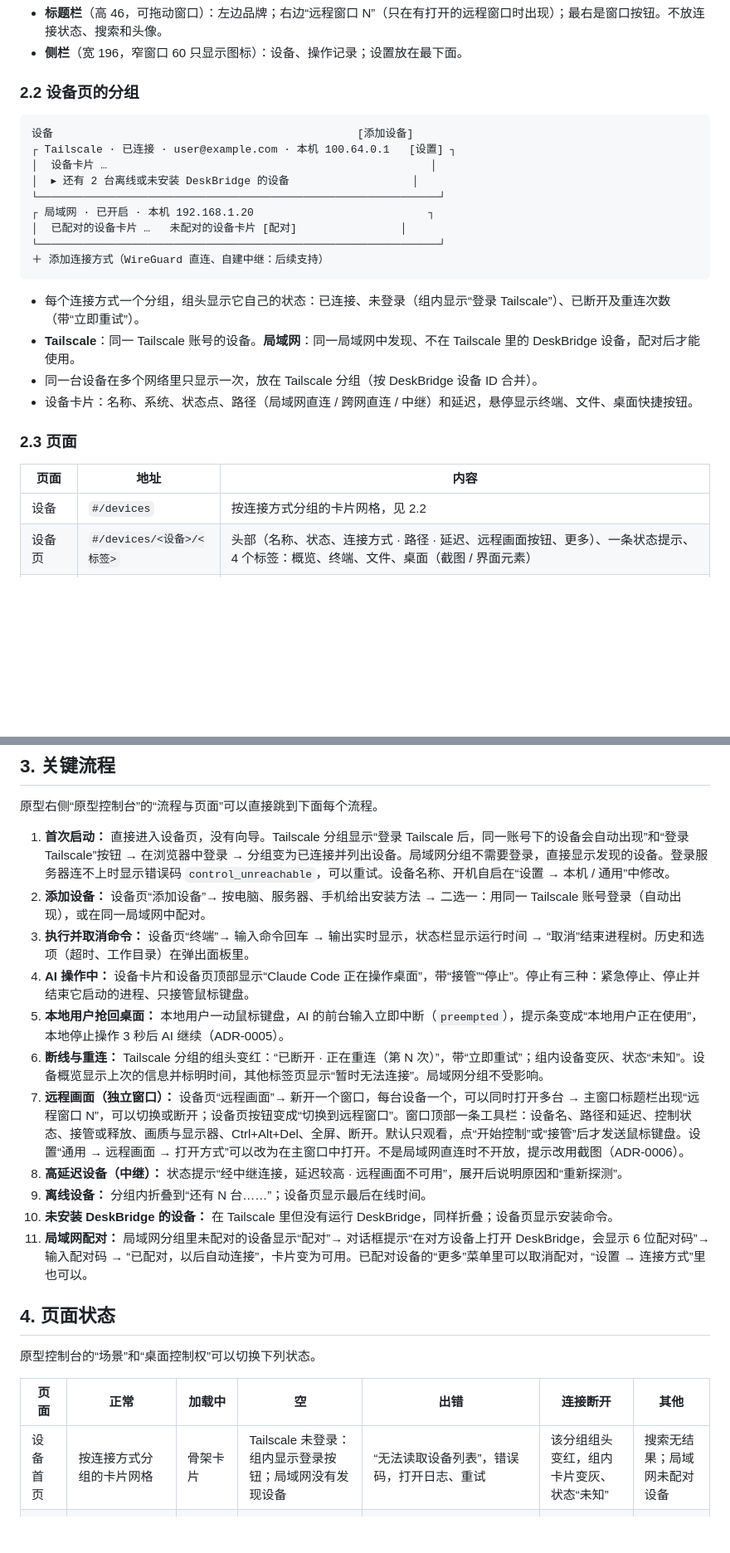
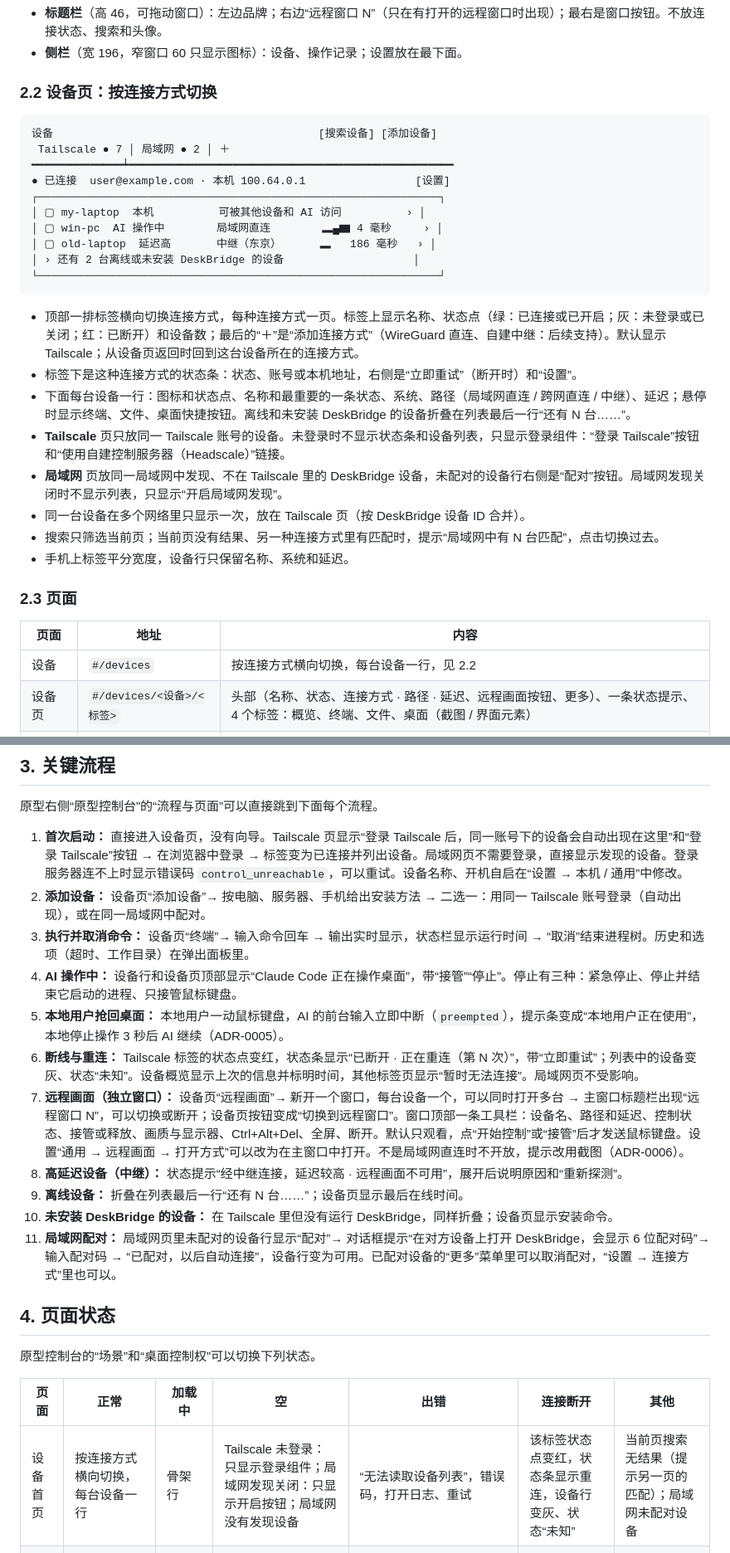
Before and after one commit to Richard2091/DeskBridge, a Markdown page: docs/ui-design.md, 2 parts joined by grey strips. Shown at 83% size. Drawn GitHub-style; blank space fills up the shorter version.

Commit message:
docs: 设备页改为按连接方式横向切换，设备每台一行
Co-Authored-By: Claude Opus 5.5 <noreply@anthropic.com>

````diff
--- a/docs/ui-design.md
+++ b/docs/ui-design.md
@@ -33,30 +33,35 @@
 - **标题栏**（高 46，可拖动窗口）：左边品牌；右边“远程窗口 N”（只在有打开的远程窗口时出现）；最右是窗口按钮。不放连接状态、搜索和头像。
 - **侧栏**（宽 196，窄窗口 60 只显示图标）：设备、操作记录；设置放在最下面。
 
-### 2.2 设备页的分组
+### 2.2 设备页：按连接方式切换
 
 ```
-设备                                               [添加设备]
-┌ Tailscale · 已连接 · user@example.com · 本机 100.64.0.1   [设置] ┐
-│  设备卡片 …                                                  │
-│  ▸ 还有 2 台离线或未安装 DeskBridge 的设备                   │
+设备                                         [搜索设备] [添加设备]
+ Tailscale ● 7 │ 局域网 ● 2 │ ＋
+━━━━━━━━━━━━━━┷━━━━━━━━━━━━━━━━━━━━━━━━━━━━━━━━━━━━━━━━━━━━━━━━━━
+● 已连接  user@example.com · 本机 100.64.0.1                 [设置]
+┌──────────────────────────────────────────────────────────────┐
+│ ▢ my-laptop  本机          可被其他设备和 AI 访问          › │
+│ ▢ win-pc  AI 操作中        局域网直连        ▂▄▆ 4 毫秒     › │
+│ ▢ old-laptop  延迟高       中继（东京）      ▂   186 毫秒   › │
+│ › 还有 2 台离线或未安装 DeskBridge 的设备                    │
 └──────────────────────────────────────────────────────────────┘
-┌ 局域网 · 已开启 · 本机 192.168.1.20                           ┐
-│  已配对的设备卡片 …   未配对的设备卡片 [配对]                │
-└──────────────────────────────────────────────────────────────┘
-＋ 添加连接方式（WireGuard 直连、自建中继：后续支持）
 ```
 
-- 每个连接方式一个分组，组头显示它自己的状态：已连接、未登录（组内显示“登录 Tailscale”）、已断开及重连次数（带“立即重试”）。
-- **Tailscale**：同一 Tailscale 账号的设备。**局域网**：同一局域网中发现、不在 Tailscale 里的 DeskBridge 设备，配对后才能使用。
-- 同一台设备在多个网络里只显示一次，放在 Tailscale 分组（按 DeskBridge 设备 ID 合并）。
-- 设备卡片：名称、系统、状态点、路径（局域网直连 / 跨网直连 / 中继）和延迟，悬停显示终端、文件、桌面快捷按钮。
+- 顶部一排标签横向切换连接方式，每种连接方式一页。标签上显示名称、状态点（绿：已连接或已开启；灰：未登录或已关闭；红：已断开）和设备数；最后的“＋”是“添加连接方式”（WireGuard 直连、自建中继：后续支持）。默认显示 Tailscale；从设备页返回时回到这台设备所在的连接方式。
+- 标签下是这种连接方式的状态条：状态、账号或本机地址，右侧是“立即重试”（断开时）和“设置”。
+- 下面每台设备一行：图标和状态点、名称和最重要的一条状态、系统、路径（局域网直连 / 跨网直连 / 中继）、延迟；悬停时显示终端、文件、桌面快捷按钮。离线和未安装 DeskBridge 的设备折叠在列表最后一行“还有 N 台……”。
+- **Tailscale** 页只放同一 Tailscale 账号的设备。未登录时不显示状态条和设备列表，只显示登录组件：“登录 Tailscale”按钮和“使用自建控制服务器（Headscale）”链接。
+- **局域网** 页放同一局域网中发现、不在 Tailscale 里的 DeskBridge 设备，未配对的设备行右侧是“配对”按钮。局域网发现关闭时不显示列表，只显示“开启局域网发现”。
+- 同一台设备在多个网络里只显示一次，放在 Tailscale 页（按 DeskBridge 设备 ID 合并）。
+- 搜索只筛选当前页；当前页没有结果、另一种连接方式里有匹配时，提示“局域网中有 N 台匹配”，点击切换过去。
+- 手机上标签平分宽度，设备行只保留名称、系统和延迟。
 
 ### 2.3 页面
 
 | 页面 | 地址 | 内容 |
 |---|---|---|
-| 设备 | `#/devices` | 按连接方式分组的卡片网格，见 2.2 |
+| 设备 | `#/devices` | 按连接方式横向切换，每台设备一行，见 2.2 |
 | 设备页 | `#/devices/<设备>/<标签>` | 头部（名称、状态、连接方式 · 路径 · 延迟、远程画面按钮、更多）、一条状态提示、4 个标签：概览、终端、文件、桌面（截图 / 界面元素） |
 | 操作记录 | `#/activity` | 按天分组的列表；分段筛选（全部、AI、人），设备和结果在“筛选”弹出面板里；点一条打开详情抽屉（调用链、结果、参数） |
 | 设置 | `#/settings/<分区>` | 通用、外观、本机、桌面控制权、连接方式、AI 接入、关于 |
@@ -85,17 +90,17 @@ Esc 依次关闭：菜单 → 弹出面板 → 抽屉 → 对话框 → 应用
 
 原型右侧“原型控制台”的“流程与页面”可以直接跳到下面每个流程。
 
-1. **首次启动：** 直接进入设备页，没有向导。Tailscale 分组显示“登录 Tailscale 后，同一账号下的设备会自动出现”和“登录 Tailscale”按钮 → 在浏览器中登录 → 分组变为已连接并列出设备。局域网分组不需要登录，直接显示发现的设备。登录服务器连不上时显示错误码 `control_unreachable`，可以重试。设备名称、开机自启在“设置 → 本机 / 通用”中修改。
+1. **首次启动：** 直接进入设备页，没有向导。Tailscale 页显示“登录 Tailscale 后，同一账号下的设备会自动出现在这里”和“登录 Tailscale”按钮 → 在浏览器中登录 → 标签变为已连接并列出设备。局域网页不需要登录，直接显示发现的设备。登录服务器连不上时显示错误码 `control_unreachable`，可以重试。设备名称、开机自启在“设置 → 本机 / 通用”中修改。
 2. **添加设备：** 设备页“添加设备”→ 按电脑、服务器、手机给出安装方法 → 二选一：用同一 Tailscale 账号登录（自动出现），或在同一局域网中配对。
 3. **执行并取消命令：** 设备页“终端”→ 输入命令回车 → 输出实时显示，状态栏显示运行时间 → “取消”结束进程树。历史和选项（超时、工作目录）在弹出面板里。
-4. **AI 操作中：** 设备卡片和设备页顶部显示“Claude Code 正在操作桌面”，带“接管”“停止”。停止有三种：紧急停止、停止并结束它启动的进程、只接管鼠标键盘。
+4. **AI 操作中：** 设备行和设备页顶部显示“Claude Code 正在操作桌面”，带“接管”“停止”。停止有三种：紧急停止、停止并结束它启动的进程、只接管鼠标键盘。
 5. **本地用户抢回桌面：** 本地用户一动鼠标键盘，AI 的前台输入立即中断（`preempted`），提示条变成“本地用户正在使用”，本地停止操作 3 秒后 AI 继续（ADR-0005）。
-6. **断线与重连：** Tailscale 分组的组头变红：“已断开 · 正在重连（第 N 次）”，带“立即重试”；组内设备变灰、状态“未知”。设备概览显示上次的信息并标明时间，其他标签页显示“暂时无法连接”。局域网分组不受影响。
+6. **断线与重连：** Tailscale 标签的状态点变红，状态条显示“已断开 · 正在重连（第 N 次）”，带“立即重试”；列表中的设备变灰、状态“未知”。设备概览显示上次的信息并标明时间，其他标签页显示“暂时无法连接”。局域网页不受影响。
 7. **远程画面（独立窗口）：** 设备页“远程画面”→ 新开一个窗口，每台设备一个，可以同时打开多台 → 主窗口标题栏出现“远程窗口 N”，可以切换或断开；设备页按钮变成“切换到远程窗口”。窗口顶部一条工具栏：设备名、路径和延迟、控制状态、接管或释放、画质与显示器、Ctrl+Alt+Del、全屏、断开。默认只观看，点“开始控制”或“接管”后才发送鼠标键盘。设置“通用 → 远程画面 → 打开方式”可以改为在主窗口中打开。不是局域网直连时不开放，提示改用截图（ADR-0006）。
 8. **高延迟设备（中继）：** 状态提示“经中继连接，延迟较高 · 远程画面不可用”，展开后说明原因和“重新探测”。
-9. **离线设备：** 分组内折叠到“还有 N 台……”；设备页显示最后在线时间。
+9. **离线设备：** 折叠在列表最后一行“还有 N 台……”；设备页显示最后在线时间。
 10. **未安装 DeskBridge 的设备：** 在 Tailscale 里但没有运行 DeskBridge，同样折叠；设备页显示安装命令。
-11. **局域网配对：** 局域网分组里未配对的设备显示“配对”→ 对话框提示“在对方设备上打开 DeskBridge，会显示 6 位配对码”→ 输入配对码 → “已配对，以后自动连接”，卡片变为可用。已配对设备的“更多”菜单里可以取消配对，“设置 → 连接方式”里也可以。
+11. **局域网配对：** 局域网页里未配对的设备行显示“配对”→ 对话框提示“在对方设备上打开 DeskBridge，会显示 6 位配对码”→ 输入配对码 → “已配对，以后自动连接”，设备行变为可用。已配对设备的“更多”菜单里可以取消配对，“设置 → 连接方式”里也可以。
 
 ## 4. 页面状态
 
@@ -103,7 +108,7 @@ Esc 依次关闭：菜单 → 弹出面板 → 抽屉 → 对话框 → 应用
 
 | 页面 | 正常 | 加载中 | 空 | 出错 | 连接断开 | 其他 |
 |---|---|---|---|---|---|---|
-| 设备首页 | 按连接方式分组的卡片网格 | 骨架卡片 | Tailscale 未登录：组内显示登录按钮；局域网没有发现设备 | “无法读取设备列表”，错误码，打开日志、重试 | 该分组组头变红，组内卡片变灰、状态“未知” | 搜索无结果；局域网未配对设备 |
+| 设备首页 | 按连接方式横向切换，每台设备一行 | 骨架行 | Tailscale 未登录：只显示登录组件；局域网发现关闭：只显示开启按钮；局域网没有发现设备 | “无法读取设备列表”，错误码，打开日志、重试 | 该标签状态点变红，状态条显示重连，设备行变灰、状态“未知” | 当前页搜索无结果（提示另一页的匹配）；局域网未配对设备 |
 | 设备页 · 概览 | 快捷操作 4 个、统计 3 个、最近操作 3 条、设备详情（折叠） | — | 暂无操作 | — | 显示上次的信息并标明时间 | 离线、未安装、版本较旧 |
 | 设备页 · 终端 | 就绪、运行中、完成、已取消 | — | 就绪提示 | 退出码非 0、超时 | 暂时无法连接 | 被控端已暂停时拒绝执行 |
 | 设备页 · 文件 | 列表、上传进度、预览抽屉 | — | 空文件夹 | 系统拒绝访问 | 同上 | — |
````
Also changed, not shown: other parts of docs/ui-design.md (+5 -5 lines), docs/decisions/adr-0009-first-release-scope.md (+1 -0 lines).
